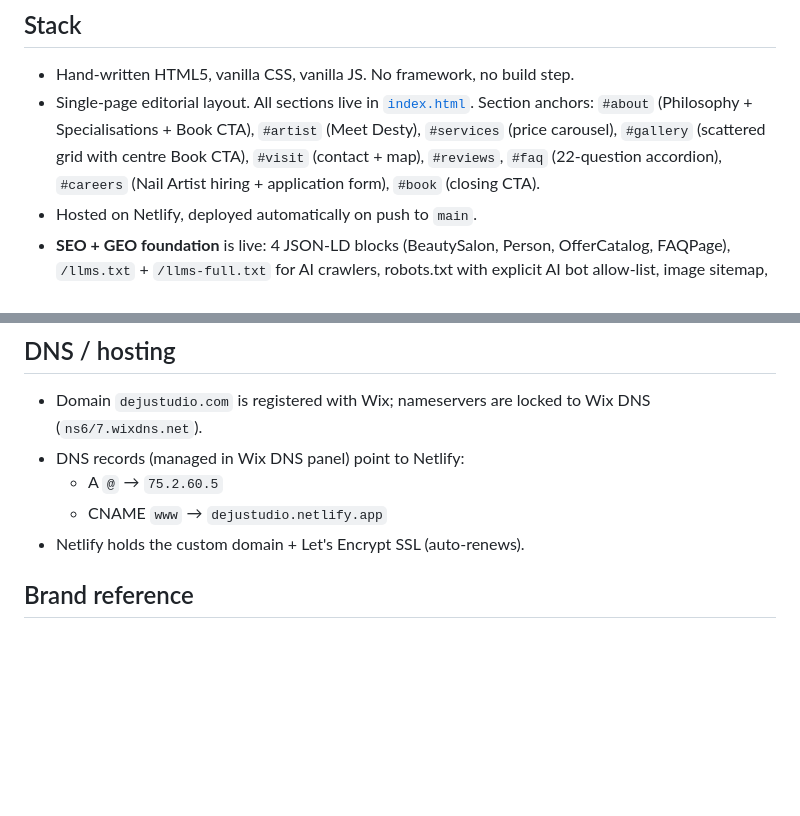
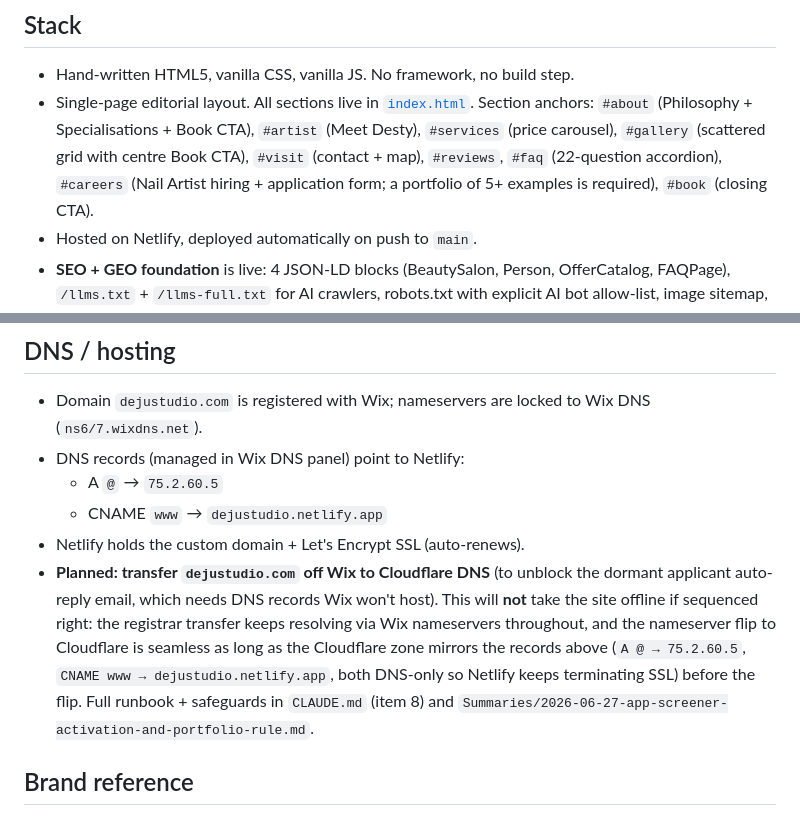
Before and after one commit to sweeney692/deju-studio-website, a Markdown page: README.md, 2 parts joined by grey strips. Rendered like a GitHub page; blank space fills up the shorter version.

```diff
--- a/README.md
+++ b/README.md
@@ -13,7 +13,7 @@ Marketing website for [Deju Studio](https://www.dejustudio.com), an ultra-premiu
 ## Stack
 
 - Hand-written HTML5, vanilla CSS, vanilla JS. No framework, no build step.
-- Single-page editorial layout. All sections live in [`index.html`](index.html). Section anchors: `#about` (Philosophy + Specialisations + Book CTA), `#artist` (Meet Desty), `#services` (price carousel), `#gallery` (scattered grid with centre Book CTA), `#visit` (contact + map), `#reviews`, `#faq` (22-question accordion), `#careers` (Nail Artist hiring + application form), `#book` (closing CTA).
+- Single-page editorial layout. All sections live in [`index.html`](index.html). Section anchors: `#about` (Philosophy + Specialisations + Book CTA), `#artist` (Meet Desty), `#services` (price carousel), `#gallery` (scattered grid with centre Book CTA), `#visit` (contact + map), `#reviews`, `#faq` (22-question accordion), `#careers` (Nail Artist hiring + application form; a portfolio of 5+ examples is required), `#book` (closing CTA).
 - Hosted on Netlify, deployed automatically on push to `main`.
 - **SEO + GEO foundation** is live: 4 JSON-LD blocks (BeautySalon, Person, OfferCatalog, FAQPage), `/llms.txt` + `/llms-full.txt` for AI crawlers, robots.txt with explicit AI bot allow-list, image sitemap, CSP + HSTS headers. Full strategy: `Deju-Online-Presence-Brief.md` (gitignored).
 
@@ -146,6 +146,7 @@ After deploying, hard-reload to bypass cached CSS/JS. On iOS Safari the easiest
   - A `@` → `75.2.60.5`
   - CNAME `www` → `dejustudio.netlify.app`
 - Netlify holds the custom domain + Let's Encrypt SSL (auto-renews).
+- **Planned: transfer `dejustudio.com` off Wix to Cloudflare DNS** (to unblock the dormant applicant auto-reply email, which needs DNS records Wix won't host). This will **not** take the site offline if sequenced right: the registrar transfer keeps resolving via Wix nameservers throughout, and the nameserver flip to Cloudflare is seamless as long as the Cloudflare zone mirrors the records above (`A @ → 75.2.60.5`, `CNAME www → dejustudio.netlify.app`, both DNS-only so Netlify keeps terminating SSL) before the flip. Full runbook + safeguards in `CLAUDE.md` (item 8) and `Summaries/2026-06-27-app-screener-activation-and-portfolio-rule.md`.
 
 ## Brand reference
 
```
Also changed, not shown: CLAUDE.md (+3 -3 lines), Summaries/2026-06-27-app-screener-activation-and-portfolio-rule.md (added, +57 -0 lines).
